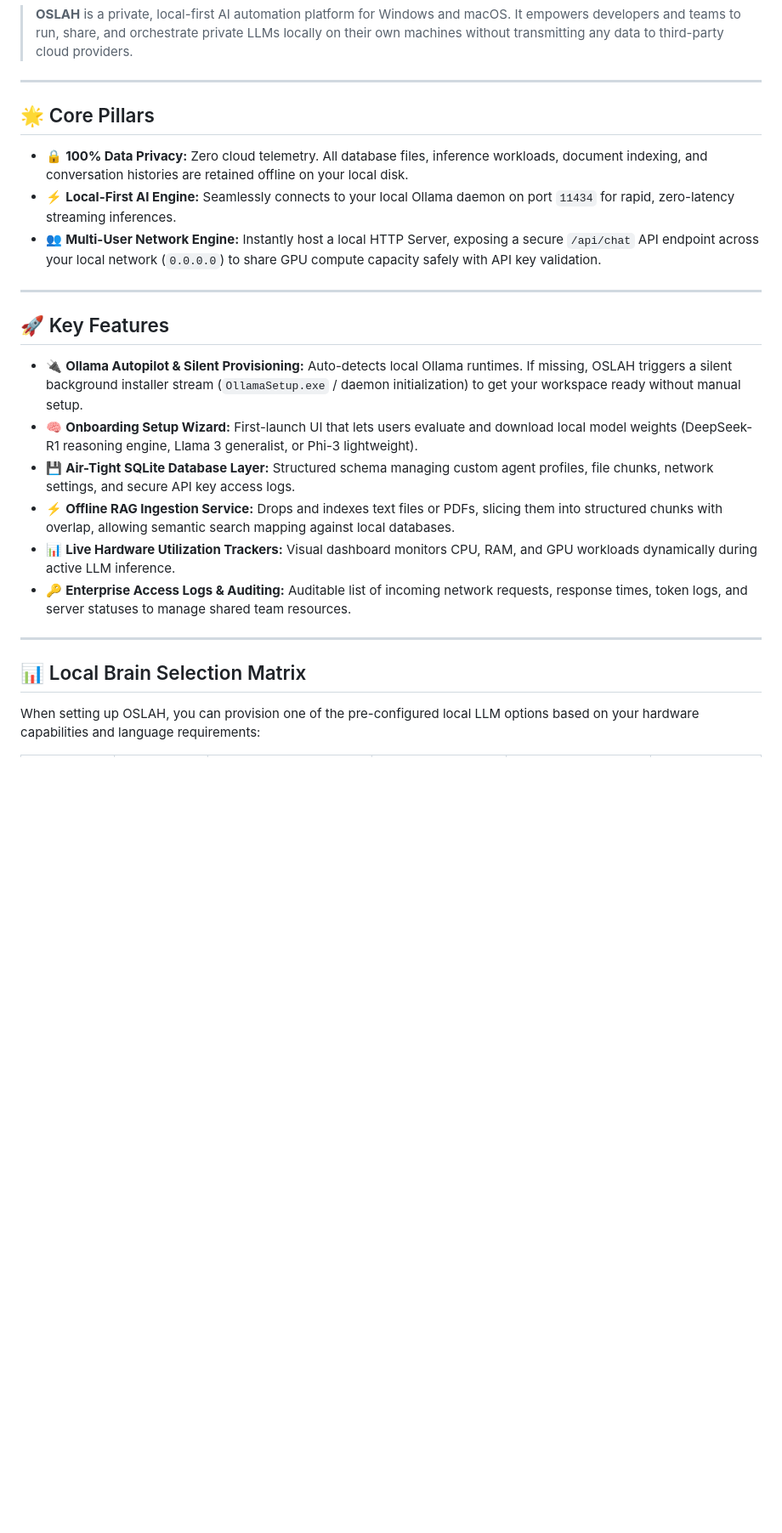
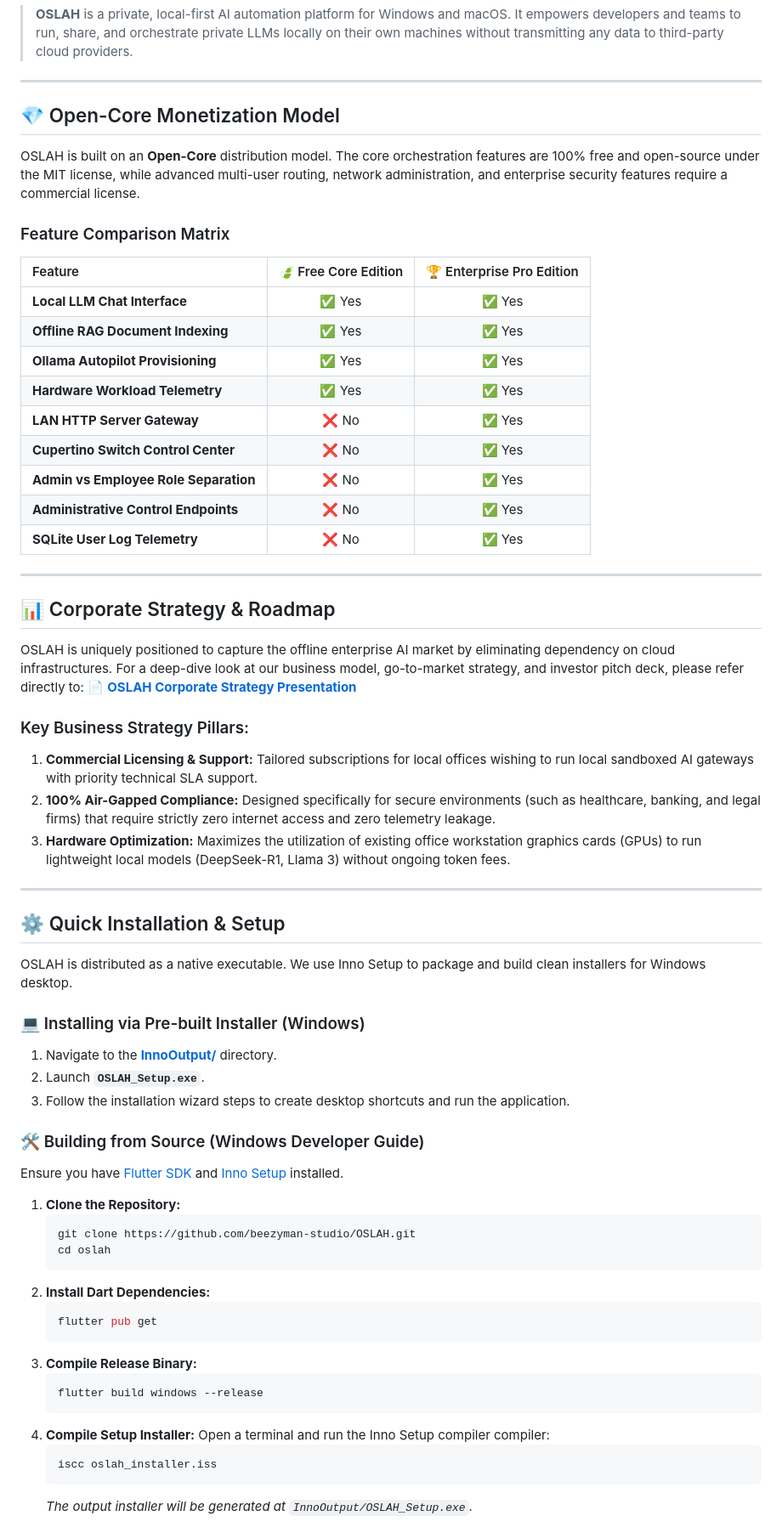
Before and after one commit to beezyman-studio/OSLAH, a Markdown page: README.md, the part around one of its changes. Shown at 85% size. Rendered like a GitHub page; blank space fills up the shorter version.

Commit message:
feat: implement RBAC role management and overhaul enterprise branding in README

````diff
--- a/README.md
+++ b/README.md
@@ -8,25 +9,69 @@
 
 ---
 
-## 🌟 Core Pillars
+## 💎 Open-Core Monetization Model
 
-*   🔒 **100% Data Privacy:** Zero cloud telemetry. All database files, inference workloads, document indexing, and conversation histories are retained offline on your local disk.
-*   ⚡ **Local-First AI Engine:** Seamlessly connects to your local Ollama daemon on port `11434` for rapid, zero-latency streaming inferences.
-*   👥 **Multi-User Network Engine:** Instantly host a local HTTP Server, exposing a secure `/api/chat` API endpoint across your local network (`0.0.0.0`) to share GPU compute capacity safely with API key validation.
+OSLAH is built on an **Open-Core** distribution model. The core orchestration features are 100% free and open-source under the MIT license, while advanced multi-user routing, network administration, and enterprise security features require a commercial license.
+
+### Feature Comparison Matrix
+
+| Feature | 🍃 Free Core Edition | 🏆 Enterprise Pro Edition |
+| :--- | :---: | :---: |
+| **Local LLM Chat Interface** | ✅ Yes | ✅ Yes |
+| **Offline RAG Document Indexing** | ✅ Yes | ✅ Yes |
+| **Ollama Autopilot Provisioning** | ✅ Yes | ✅ Yes |
+| **Hardware Workload Telemetry** | ✅ Yes | ✅ Yes |
+| **LAN HTTP Server Gateway** | ❌ No | ✅ Yes |
+| **Cupertino Switch Control Center** | ❌ No | ✅ Yes |
+| **Admin vs Employee Role Separation** | ❌ No | ✅ Yes |
+| **Administrative Control Endpoints** | ❌ No | ✅ Yes |
+| **SQLite User Log Telemetry** | ❌ No | ✅ Yes |
 
 ---
 
-## 🚀 Key Features
+## 📊 Corporate Strategy & Roadmap
 
-*   🔌 **Ollama Autopilot & Silent Provisioning:** Auto-detects local Ollama runtimes. If missing, OSLAH triggers a silent background installer stream (`OllamaSetup.exe` / daemon initialization) to get your workspace ready without manual setup.
-*   🧠 **Onboarding Setup Wizard:** First-launch UI that lets users evaluate and download local model weights (DeepSeek-R1 reasoning engine, Llama 3 generalist, or Phi-3 lightweight).
-*   💾 **Air-Tight SQLite Database Layer:** Structured schema managing custom agent profiles, file chunks, network settings, and secure API key access logs.
-*   ⚡ **Offline RAG Ingestion Service:** Drops and indexes text files or PDFs, slicing them into structured chunks with overlap, allowing semantic search mapping against local databases.
-*   📊 **Live Hardware Utilization Trackers:** Visual dashboard monitors CPU, RAM, and GPU workloads dynamically during active LLM inference.
-*   🔑 **Enterprise Access Logs & Auditing:** Auditable list of incoming network requests, response times, token logs, and server statuses to manage shared team resources.
+OSLAH is uniquely positioned to capture the offline enterprise AI market by eliminating dependency on cloud infrastructures. For a deep-dive look at our business model, go-to-market strategy, and investor pitch deck, please refer directly to:
+📄 **[OSLAH Corporate Strategy Presentation](docs/OSLAH_Strategy_Presentation.pdf)**
+
+### Key Business Strategy Pillars:
+1. **Commercial Licensing & Support:** Tailored subscriptions for local offices wishing to run local sandboxed AI gateways with priority technical SLA support.
+2. **100% Air-Gapped Compliance:** Designed specifically for secure environments (such as healthcare, banking, and legal firms) that require strictly zero internet access and zero telemetry leakage.
+3. **Hardware Optimization:** Maximizes the utilization of existing office workstation graphics cards (GPUs) to run lightweight local models (DeepSeek-R1, Llama 3) without ongoing token fees.
 
 ---
 
-## 📊 Local Brain Selection Matrix
+## ⚙️ Quick Installation & Setup
 
-When setting up OSLAH, you can provision one of the pre-configured local LLM options based on your hardware capabilities and language requirements:
+OSLAH is distributed as a native executable. We use Inno Setup to package and build clean installers for Windows desktop.
+
+### 💻 Installing via Pre-built Installer (Windows)
+
+1. Navigate to the **[InnoOutput/](InnoOutput/)** directory.
+2. Launch **`OSLAH_Setup.exe`**.
+3. Follow the installation wizard steps to create desktop shortcuts and run the application.
+
+### 🛠️ Building from Source (Windows Developer Guide)
+
+Ensure you have [Flutter SDK](https://flutter.dev/docs/get-started/install) and [Inno Setup](https://jrsoftware.org/isinfo.php) installed.
+
+1. **Clone the Repository:**
+   ```bash
+   git clone https://github.com/beezyman-studio/OSLAH.git
+   cd oslah
+   ```
+2. **Install Dart Dependencies:**
+   ```bash
+   flutter pub get
+   ```
+3. **Compile Release Binary:**
+   ```bash
+   flutter build windows --release
+   ```
+4. **Compile Setup Installer:**
+   Open a terminal and run the Inno Setup compiler compiler:
+   ```bash
+   iscc oslah_installer.iss
+   ```
+   *The output installer will be generated at `InnoOutput/OSLAH_Setup.exe`.*
+
````
Also changed, not shown: other parts of README.md (+16 -50 lines).
